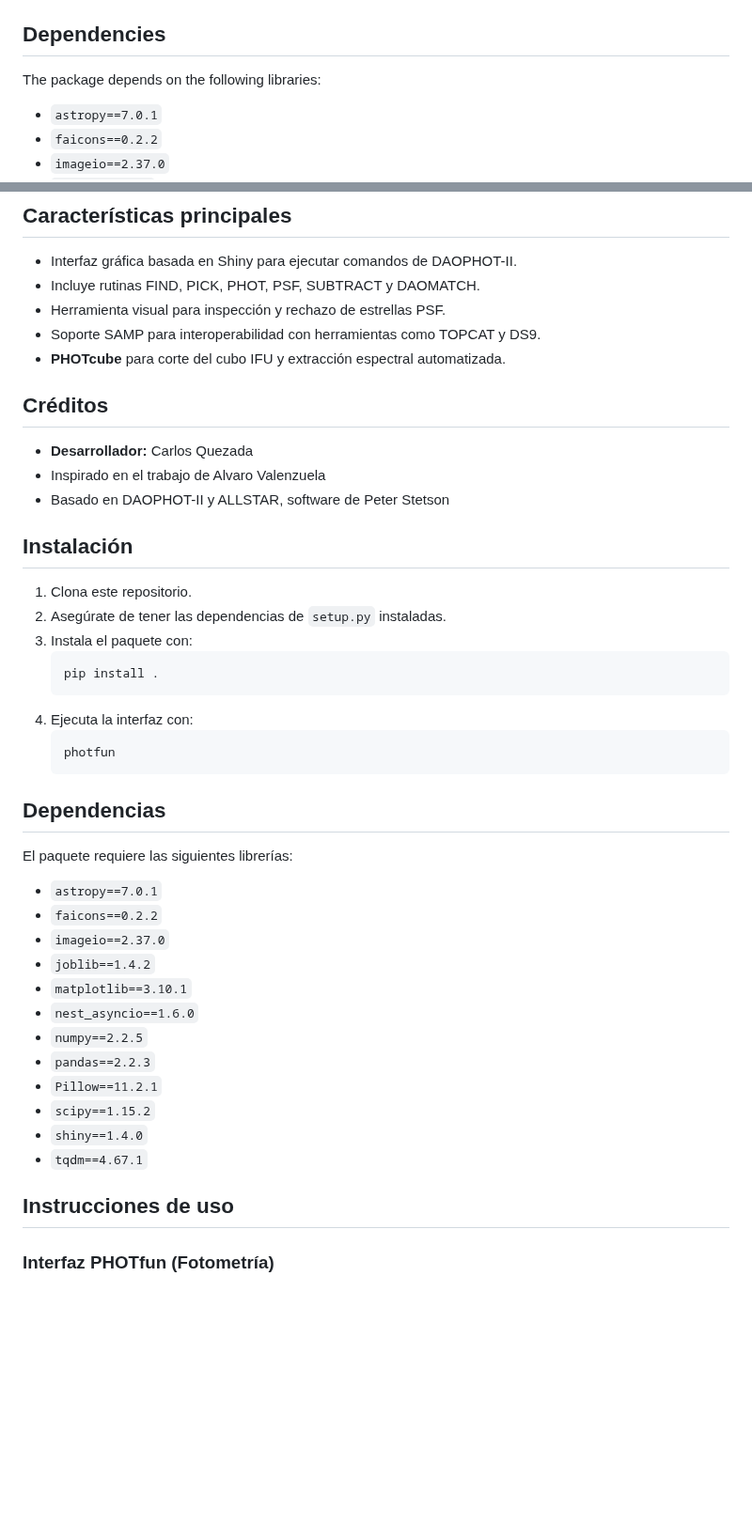
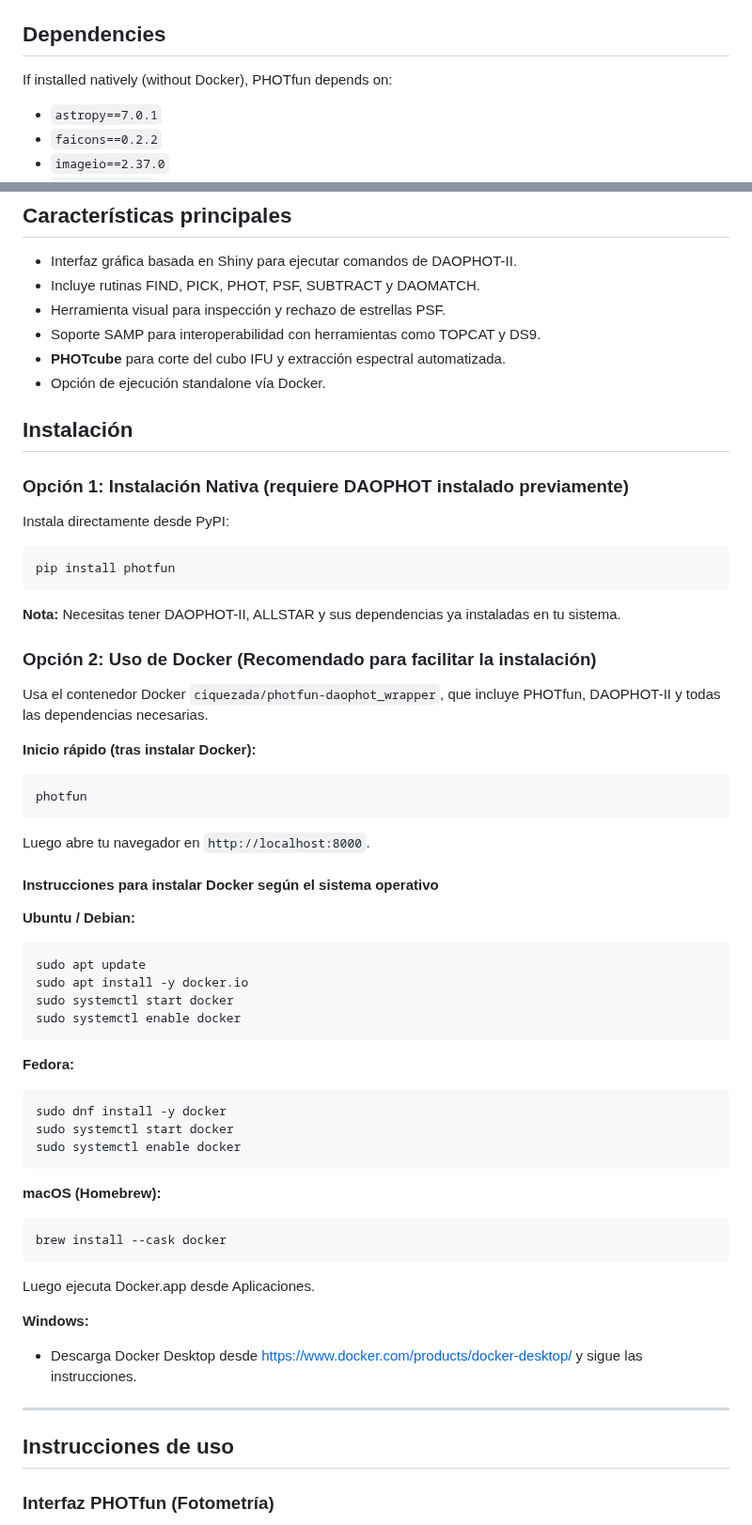
Before and after one commit to ciquezada/photfun, a Markdown page: README.md, 2 parts joined by grey strips. Shown at 94% size. Rendered like a GitHub page; blank space fills up the shorter version.

````diff
--- a/README.md
+++ b/README.md
@@ -31,6 +89,7 @@ In crowded stellar fields, PHOTcube enables efficient and accurate spectral extr
 
 ## Dependencies
-The package depends on the following libraries:
+
+If installed natively (without Docker), PHOTfun depends on:
 - `astropy==7.0.1`
 - `faicons==0.2.2`
 - `imageio==2.37.0`
@@ -92,40 +150,65 @@ PHOTcube permite realizar una fotometría por PSF sobre imágenes monocromática
 - Herramienta visual para inspección y rechazo de estrellas PSF.
 - Soporte SAMP para interoperabilidad con herramientas como TOPCAT y DS9.
 - **PHOTcube** para corte del cubo IFU y extracción espectral automatizada.
-
-## Créditos
-- **Desarrollador:** Carlos Quezada
-- Inspirado en el trabajo de Alvaro Valenzuela
-- Basado en DAOPHOT-II y ALLSTAR, software de Peter Stetson
+- Opción de ejecución standalone vía Docker.
 
 ## Instalación
-1. Clona este repositorio.
-2. Asegúrate de tener las dependencias de `setup.py` instaladas.
-3. Instala el paquete con:
-   ```bash
-   pip install .
-   ```
-4. Ejecuta la interfaz con:
-   ```bash
-   photfun
-   ```
 
-## Dependencias
-El paquete requiere las siguientes librerías:
-- `astropy==7.0.1`
-- `faicons==0.2.2`
-- `imageio==2.37.0`
-- `joblib==1.4.2`
-- `matplotlib==3.10.1`
-- `nest_asyncio==1.6.0`
-- `numpy==2.2.5`
-- `pandas==2.2.3`
-- `Pillow==11.2.1`
-- `scipy==1.15.2`
-- `shiny==1.4.0`
-- `tqdm==4.67.1`
+### Opción 1: Instalación Nativa (requiere DAOPHOT instalado previamente)
+
+Instala directamente desde PyPI:
+
+```bash
+pip install photfun
+```
+
+**Nota:** Necesitas tener DAOPHOT-II, ALLSTAR y sus dependencias ya instaladas en tu sistema.
+
+### Opción 2: Uso de Docker (Recomendado para facilitar la instalación)
+
+Usa el contenedor Docker `ciquezada/photfun-daophot_wrapper`, que incluye PHOTfun, DAOPHOT-II y todas las dependencias necesarias.
+
+**Inicio rápido (tras instalar Docker):**
+
+```bash
+photfun
+```
+
+Luego abre tu navegador en `http://localhost:8000`.
+
+#### Instrucciones para instalar Docker según el sistema operativo
+
+**Ubuntu / Debian:**
+
+```bash
+sudo apt update
+sudo apt install -y docker.io
+sudo systemctl start docker
+sudo systemctl enable docker
+```
+
+**Fedora:**
+
+```bash
+sudo dnf install -y docker
+sudo systemctl start docker
+sudo systemctl enable docker
+```
+
+**macOS (Homebrew):**
+
+```bash
+brew install --cask docker
+```
+Luego ejecuta Docker.app desde Aplicaciones.
+
+**Windows:**
+- Descarga Docker Desktop desde [https://www.docker.com/products/docker-desktop/](https://www.docker.com/products/docker-desktop/) y sigue las instrucciones.
+
+---
 
 ## Instrucciones de uso
+
 ### Interfaz PHOTfun (Fotometría)
 1. Ejecuta `photfun` desde la terminal.
 2. Selecciona archivos `.fits` o conjuntos de imágenes para procesar.
````
Also changed, not shown: other parts of README.md (+126 -58 lines).
